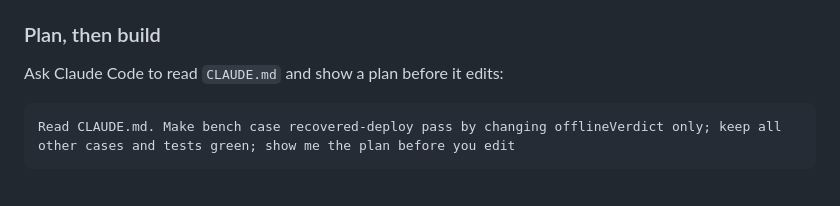
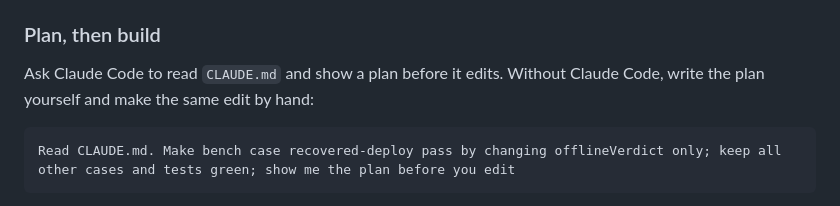
Before and after one commit to RyanLisse/sre-oncall-agent, a Markdown page: SOLO.md, the part around the change. Drawn GitHub-style.

Commit message:
Allow Step 9 without Claude Code
Co-Authored-By: Devin AI <158243242+devin-ai-integration[bot]@users.noreply.github.com>

````diff
--- a/SOLO.md
+++ b/SOLO.md
@@ -400,7 +400,8 @@ and then `FAIL bench`.
 
 ### Plan, then build
 
-Ask Claude Code to read `CLAUDE.md` and show a plan before it edits:
+Ask Claude Code to read `CLAUDE.md` and show a plan before it edits. Without
+Claude Code, write the plan yourself and make the same edit by hand:
 
 ```text
 Read CLAUDE.md. Make bench case recovered-deploy pass by changing offlineVerdict only; keep all other cases and tests green; show me the plan before you edit
````
